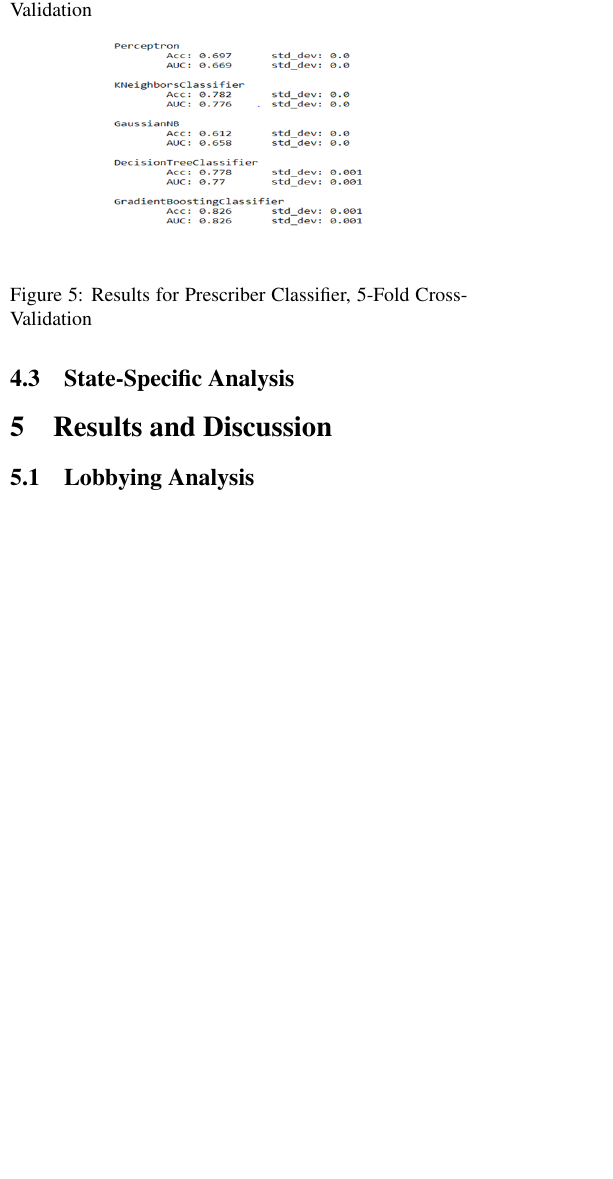
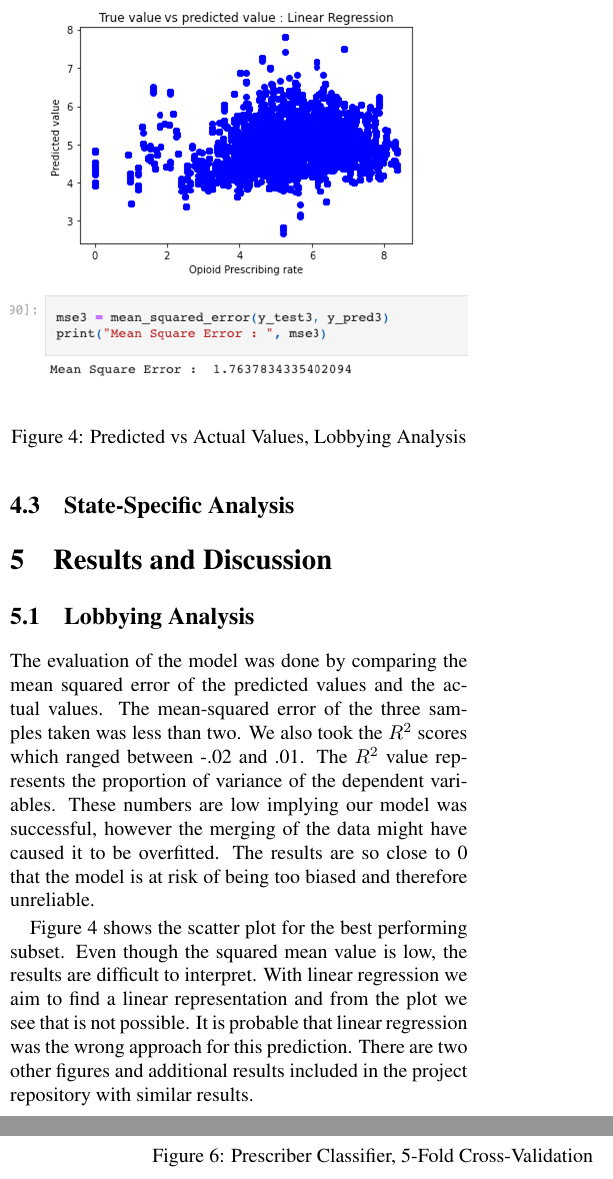
Before and after one commit to MLOpioidProjectCode/project_code, a LaTeX paper (paper/latex_format.tex): part of one column of page 5 of 7 before the commit and two parts of the columns of pages 5 and 6 of 8 after it, the two joined at a grey line, cut at the place of the change, the shorter picture padded with empty space. Compiled offline with pdfLaTeX.

Commit message:
yoselyn results and graph

```diff
--- a/paper/latex_format.tex
+++ b/paper/latex_format.tex
@@ -220,6 +220,17 @@
 %-------------------------------------------------
 
 \subsection{Lobbying Analysis}
+\begin{figure}[t]
+   \begin{center}
+      \includegraphics[width=1.0\linewidth]{figures/truevsnotlinreg.png}
+   \end{center}
+      \caption{Predicted vs Actual Values, Lobbying Analysis}
+   \label{fig:truevsnotlinreg-1col}
+\end{figure}
+
+The evaluation of the model was done by comparing the mean squared error of the predicted values and the actual values. The mean-squared error of the three samples taken was less than two.  We also took the $R^2$ scores which ranged between -.02 and .01. The $R^2$ value represents the proportion of variance of the dependent variables. These numbers are low implying our model was successful, however the merging of the data might have caused it to be overfitted. The results are so close to 0 that the model is at risk of being too biased and therefore unreliable.
+
+Figure 4 shows the scatter plot for the best performing subset. Even though the squared mean value is low, the results are difficult to interpret. With linear regression we aim to find a linear representation and from the plot we see that is not possible. It is probable that linear regression was the wrong approach for this prediction. There are two other figures and additional results included in the project repository with similar results.
 
 \subsection{Prescriber Classifier Analysis}
 
@@ -227,7 +238,7 @@
    \begin{center}
       \includegraphics[width=0.6\linewidth]{figures/predictormodel1.png}
    \end{center}
-      \caption{Results for Prescriber Classifier, No Cross-Validation}
+      \caption{Prescriber Classifier, No Cross-Validation}
    \label{fig:predictormodel1-1col}
 \end{figure}
 
@@ -235,7 +246,7 @@
    \begin{center}
       \includegraphics[width=0.6\linewidth]{figures/predictormodel2.png}
    \end{center}
-      \caption{Results for Prescriber Classifier, 5-Fold Cross-Validation}
+      \caption{Prescriber Classifier, 5-Fold Cross-Validation}
    \label{fig:predictormodel2-1col}
 \end{figure}
 
```
Also changed, not shown: paper/bibliography.bib (+7 -0 lines), paper/figures/truevsnotlinreg.png (added), paper/latex_format.tex (4 more changed lines).
